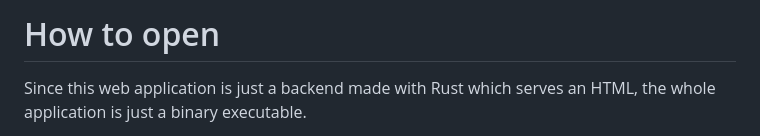
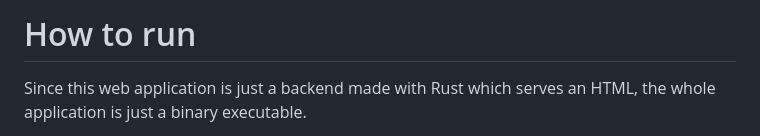
Before and after one commit to flakelolz/management-app, a Markdown page: README.md, the part around the change. Rendered like a GitHub page.

```diff
--- a/README.md
+++ b/README.md
@@ -1,4 +1,4 @@
-# How to open
+# How to run
 
 Since this web application is just a backend made with Rust which serves an HTML, the whole application is just a binary executable.
 
```
